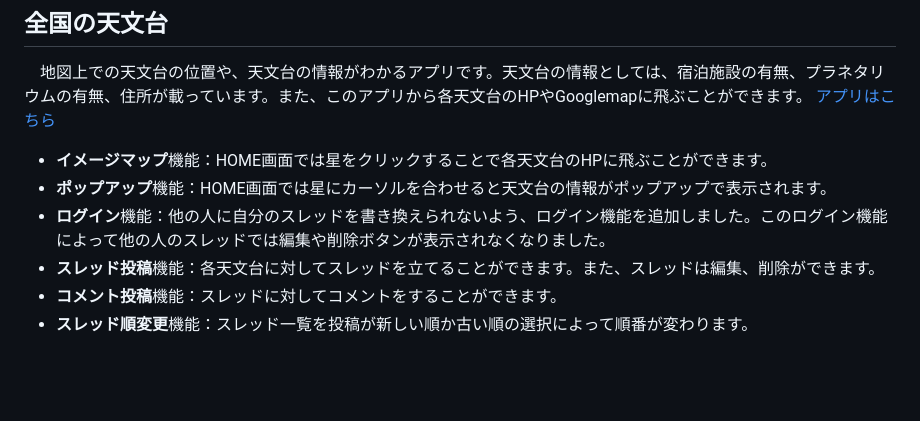
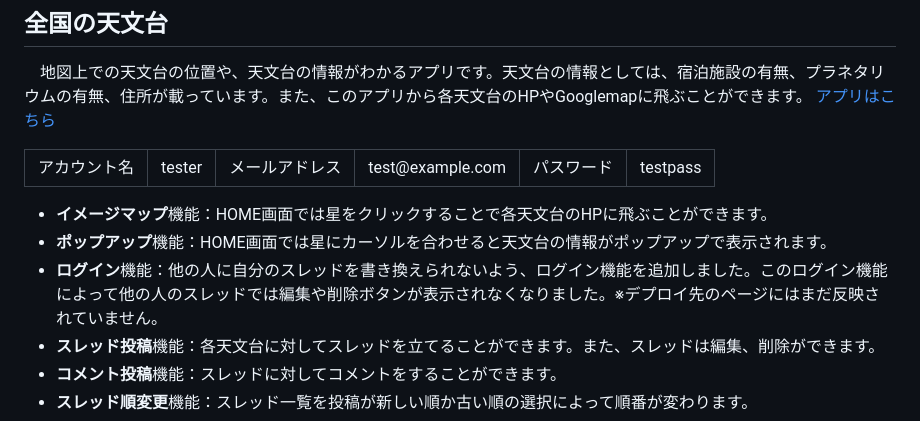
Before and after one commit to Fua-0624/Levtech_web_observatory, a Markdown page: README.md, the part around one of its changes. GitHub-like rendering; blank space fills up the shorter version.

```diff
--- a/README.md
+++ b/README.md
@@ -11,10 +11,19 @@
 
 　地図上での天文台の位置や、天文台の情報がわかるアプリです。天文台の情報としては、宿泊施設の有無、プラネタリウムの有無、住所が載っています。また、このアプリから各天文台のHPやGooglemapに飛ぶことができます。</br>
  [アプリはこちら](https://look-observatory-caba1ede8f07.herokuapp.com/)
+ <table>
+     <tbody>
+         <tr>
+             <td>アカウント名</td><td>tester</td>
+             <td>メールアドレス</td><td>test@example.com</td>
+             <td>パスワード</td><td>testpass</td>
+         </tr>
+     </tbody>
+ </table>
 
 - **イメージマップ**機能：HOME画面では星をクリックすることで各天文台のHPに飛ぶことができます。
 - **ポップアップ**機能：HOME画面では星にカーソルを合わせると天文台の情報がポップアップで表示されます。
-- **ログイン**機能：他の人に自分のスレッドを書き換えられないよう、ログイン機能を追加しました。このログイン機能によって他の人のスレッドでは編集や削除ボタンが表示されなくなりました。
+- **ログイン**機能：他の人に自分のスレッドを書き換えられないよう、ログイン機能を追加しました。このログイン機能によって他の人のスレッドでは編集や削除ボタンが表示されなくなりました。※デプロイ先のページにはまだ反映されていません。
 - **スレッド投稿**機能：各天文台に対してスレッドを立てることができます。また、スレッドは編集、削除ができます。
 - **コメント投稿**機能：スレッドに対してコメントをすることができます。
 - **スレッド順変更**機能：スレッド一覧を投稿が新しい順か古い順の選択によって順番が変わります。
```
Also changed, not shown: other parts of README.md (+35 -4 lines).
